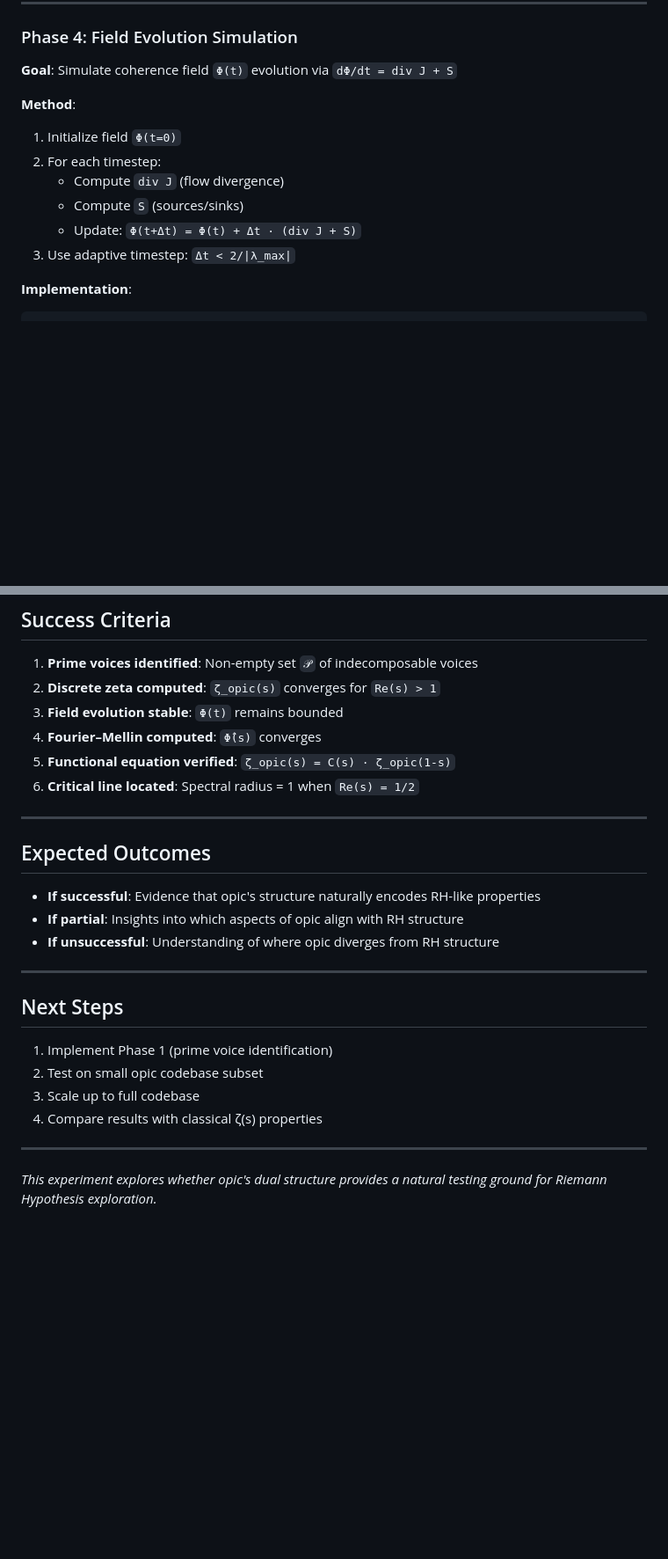
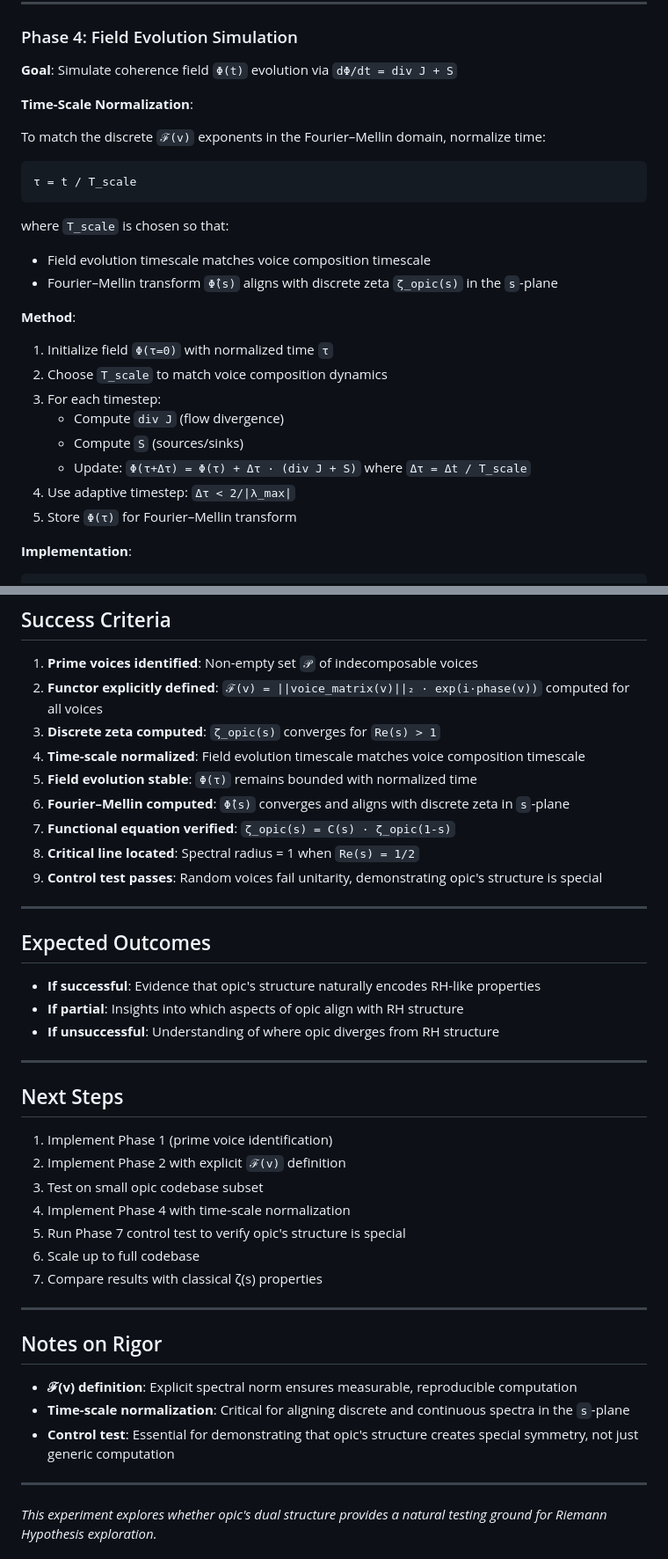
Before and after one commit to selfapplied/opic, a Markdown page: docs/riemann_hypothesis_experiment.md, 2 parts joined by grey strips. Shown at 88% size. Drawn GitHub-style; blank space fills up the shorter version.

````diff
--- a/docs/riemann_hypothesis_experiment.md
+++ b/docs/riemann_hypothesis_experiment.md
@@ -124,13 +142,27 @@ voice compute_euler_factor / {
 
 **Goal**: Simulate coherence field `Φ(t)` evolution via `dΦ/dt = div J + S`
 
+**Time-Scale Normalization**:
+
+To match the discrete `ℱ(v)` exponents in the Fourier–Mellin domain, normalize time:
+
+```
+τ = t / T_scale
+```
+
+where `T_scale` is chosen so that:
+- Field evolution timescale matches voice composition timescale
+- Fourier–Mellin transform `Φ̂(s)` aligns with discrete zeta `ζ_opic(s)` in the `s`-plane
+
 **Method**:
-1. Initialize field `Φ(t=0)`
-2. For each timestep:
+1. Initialize field `Φ(τ=0)` with normalized time `τ`
+2. Choose `T_scale` to match voice composition dynamics
+3. For each timestep:
    - Compute `div J` (flow divergence)
    - Compute `S` (sources/sinks)
-   - Update: `Φ(t+Δt) = Φ(t) + Δt · (div J + S)`
-3. Use adaptive timestep: `Δt < 2/|λ_max|`
+   - Update: `Φ(τ+Δτ) = Φ(τ) + Δτ · (div J + S)` where `Δτ = Δt / T_scale`
+4. Use adaptive timestep: `Δτ < 2/|λ_max|`
+5. Store `Φ(τ)` for Fourier–Mellin transform
 
 **Implementation**:
 ```ops
@@ -238,11 +289,14 @@ voice compute_certificate_operator / {
 ## Success Criteria
 
 1. **Prime voices identified**: Non-empty set `𝒫` of indecomposable voices
-2. **Discrete zeta computed**: `ζ_opic(s)` converges for `Re(s) > 1`
-3. **Field evolution stable**: `Φ(t)` remains bounded
-4. **Fourier–Mellin computed**: `Φ̂(s)` converges
-5. **Functional equation verified**: `ζ_opic(s) = C(s) · ζ_opic(1-s)`
-6. **Critical line located**: Spectral radius = 1 when `Re(s) = 1/2`
+2. **Functor explicitly defined**: `ℱ(v) = ||voice_matrix(v)||₂ · exp(i·phase(v))` computed for all voices
+3. **Discrete zeta computed**: `ζ_opic(s)` converges for `Re(s) > 1`
+4. **Time-scale normalized**: Field evolution timescale matches voice composition timescale
+5. **Field evolution stable**: `Φ(τ)` remains bounded with normalized time
+6. **Fourier–Mellin computed**: `Φ̂(s)` converges and aligns with discrete zeta in `s`-plane
+7. **Functional equation verified**: `ζ_opic(s) = C(s) · ζ_opic(1-s)`
+8. **Critical line located**: Spectral radius = 1 when `Re(s) = 1/2`
+9. **Control test passes**: Random voices fail unitarity, demonstrating opic's structure is special
 
 ---
 
@@ -257,9 +311,20 @@ voice compute_certificate_operator / {
 ## Next Steps
 
 1. Implement Phase 1 (prime voice identification)
-2. Test on small opic codebase subset
-3. Scale up to full codebase
-4. Compare results with classical ζ(s) properties
+2. Implement Phase 2 with explicit `ℱ(v)` definition
+3. Test on small opic codebase subset
+4. Implement Phase 4 with time-scale normalization
+5. Run Phase 7 control test to verify opic's structure is special
+6. Scale up to full codebase
+7. Compare results with classical ζ(s) properties
+
+---
+
+## Notes on Rigor
+
+- **ℱ(v) definition**: Explicit spectral norm ensures measurable, reproducible computation
+- **Time-scale normalization**: Critical for aligning discrete and continuous spectra in the `s`-plane
+- **Control test**: Essential for demonstrating that opic's structure creates special symmetry, not just generic computation
 
 ---
 
````
Also changed, not shown: other parts of docs/riemann_hypothesis_experiment.md (+39 -2 lines), README.md (+28 -0 lines).
